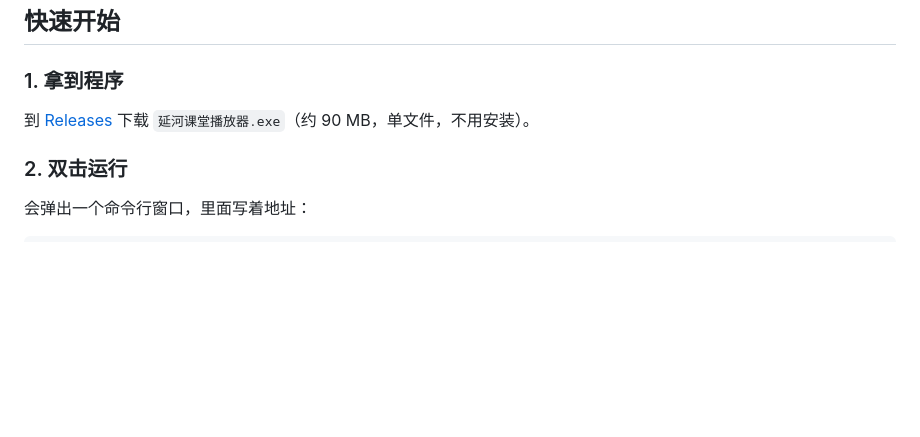
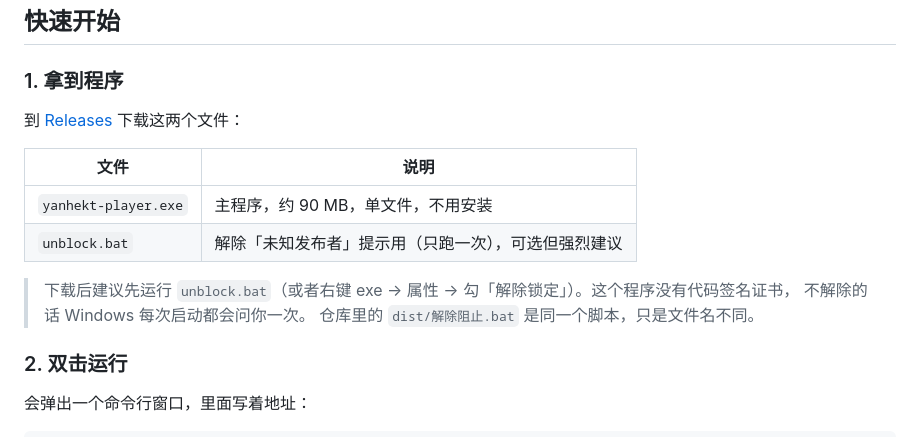
Before and after one commit to mmck111/yanhekt-player, a Markdown page: README.md, the part around the change. Rendered like a GitHub page; blank space fills up the shorter version.

Commit message:
README：Release 附件改用 ASCII 文件名（yanhekt-player.exe / unblock.bat）

```diff
--- a/README.md
+++ b/README.md
@@ -16,7 +16,16 @@
 
 ### 1. 拿到程序
 
-到 [Releases](../../releases) 下载 `延河课堂播放器.exe`（约 90 MB，单文件，不用安装）。
+到 [Releases](../../releases/latest) 下载这两个文件：
+
+| 文件 | 说明 |
+|---|---|
+| `yanhekt-player.exe` | 主程序，约 90 MB，单文件，不用安装 |
+| `unblock.bat` | 解除「未知发布者」提示用（只跑一次），可选但强烈建议 |
+
+> 下载后建议先运行 `unblock.bat`（或者右键 exe → 属性 → 勾「解除锁定」）。这个程序没有代码签名证书，
+> 不解除的话 Windows 每次启动都会问你一次。
+> 仓库里的 `dist/解除阻止.bat` 是同一个脚本，只是文件名不同。
 
 ### 2. 双击运行
 
```
